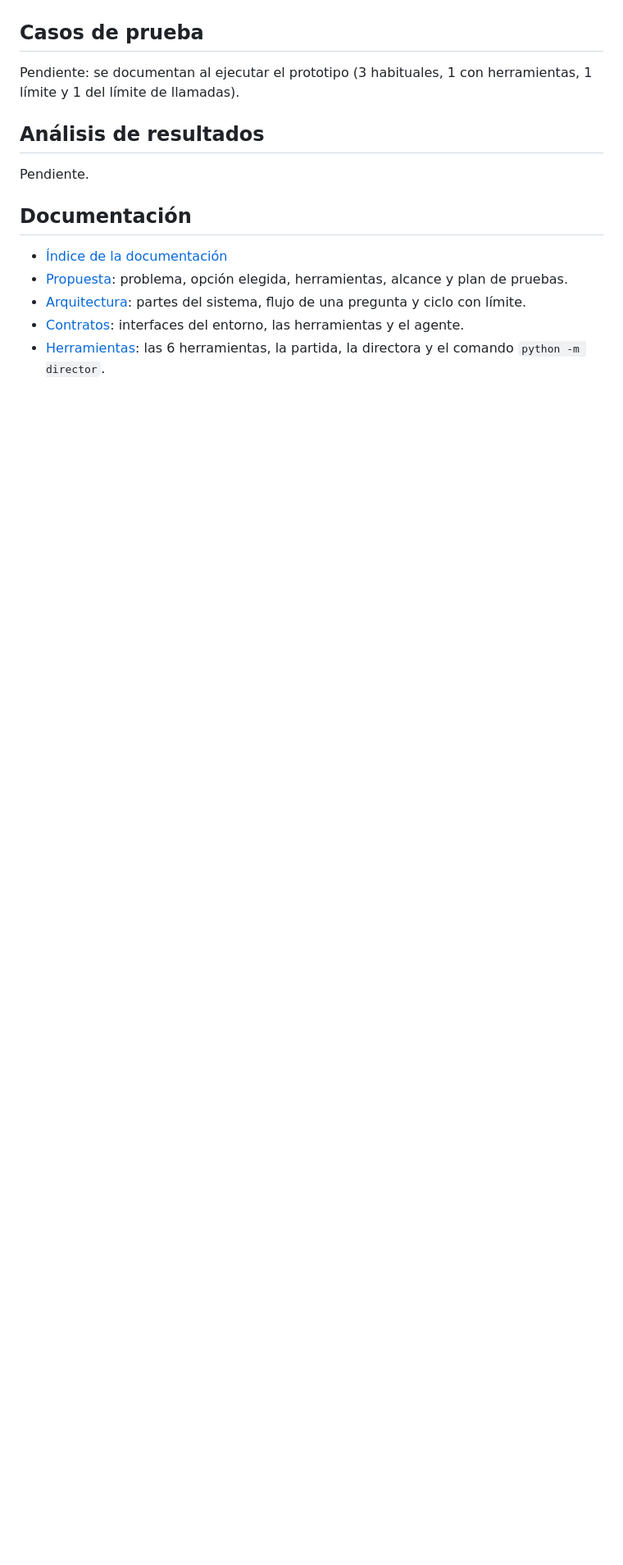
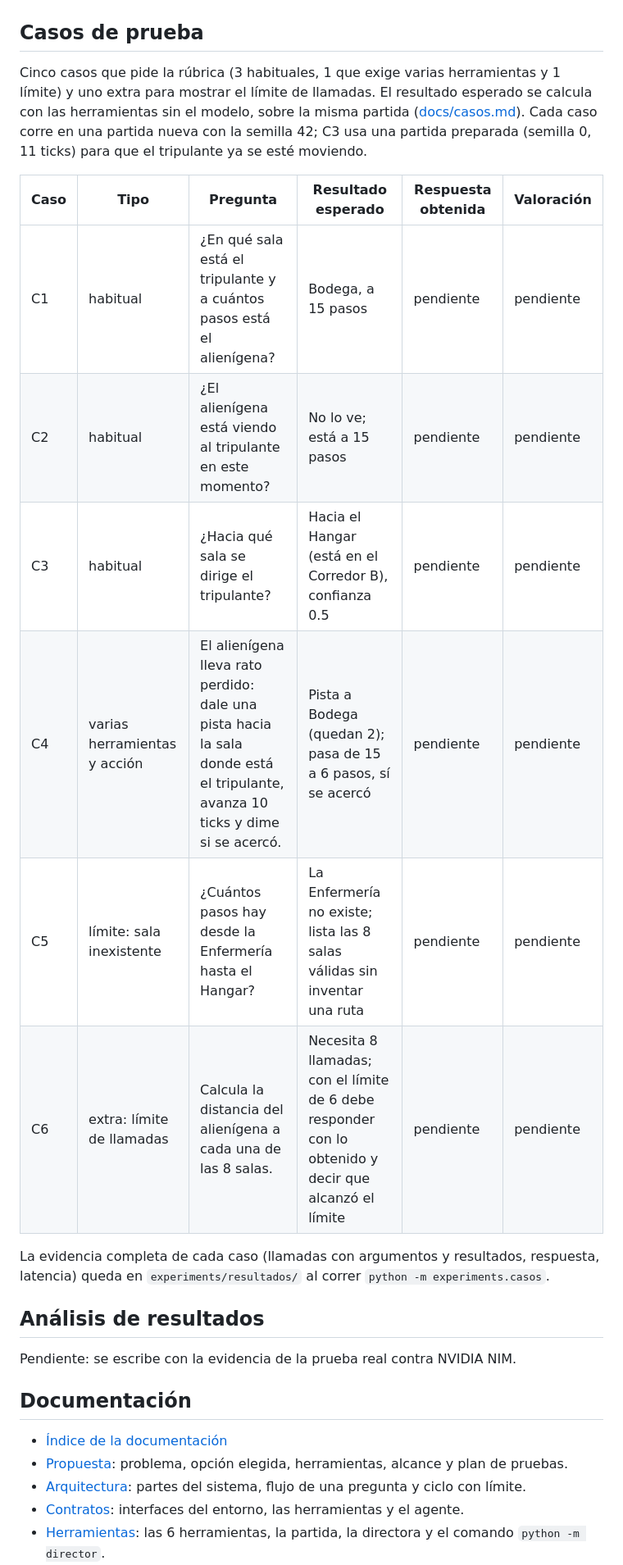
Before and after one commit to jalvarez01/Xenomorfo-Q, a Markdown page: README.md, the part around one of its changes. Shown at 82% size. Drawn GitHub-style; blank space fills up the shorter version.

```diff
--- a/README.md
+++ b/README.md
@@ -55,11 +77,22 @@ La primera forma responde una pregunta; con `--registro` muestra también cada l
 
 ## Casos de prueba
 
-Pendiente: se documentan al ejecutar el prototipo (3 habituales, 1 con herramientas, 1 límite y 1 del límite de llamadas).
+Cinco casos que pide la rúbrica (3 habituales, 1 que exige varias herramientas y 1 límite) y uno extra para mostrar el límite de llamadas. El resultado esperado se calcula con las herramientas sin el modelo, sobre la misma partida ([docs/casos.md](docs/casos.md)). Cada caso corre en una partida nueva con la semilla 42; C3 usa una partida preparada (semilla 0, 11 ticks) para que el tripulante ya se esté moviendo.
+
+| Caso | Tipo | Pregunta | Resultado esperado | Respuesta obtenida | Valoración |
+|---|---|---|---|---|---|
+| C1 | habitual | ¿En qué sala está el tripulante y a cuántos pasos está el alienígena? | Bodega, a 15 pasos | pendiente | pendiente |
+| C2 | habitual | ¿El alienígena está viendo al tripulante en este momento? | No lo ve; está a 15 pasos | pendiente | pendiente |
+| C3 | habitual | ¿Hacia qué sala se dirige el tripulante? | Hacia el Hangar (está en el Corredor B), confianza 0.5 | pendiente | pendiente |
+| C4 | varias herramientas y acción | El alienígena lleva rato perdido: dale una pista hacia la sala donde está el tripulante, avanza 10 ticks y dime si se acercó. | Pista a Bodega (quedan 2); pasa de 15 a 6 pasos, sí se acercó | pendiente | pendiente |
+| C5 | límite: sala inexistente | ¿Cuántos pasos hay desde la Enfermería hasta el Hangar? | La Enfermería no existe; lista las 8 salas válidas sin inventar una ruta | pendiente | pendiente |
+| C6 | extra: límite de llamadas | Calcula la distancia del alienígena a cada una de las 8 salas. | Necesita 8 llamadas; con el límite de 6 debe responder con lo obtenido y decir que alcanzó el límite | pendiente | pendiente |
+
+La evidencia completa de cada caso (llamadas con argumentos y resultados, respuesta, latencia) queda en `experiments/resultados/` al correr `python -m experiments.casos`.
 
 ## Análisis de resultados
 
-Pendiente.
+Pendiente: se escribe con la evidencia de la prueba real contra NVIDIA NIM.
 
 ## Documentación
 
```
Also changed, not shown: other parts of README.md (+35 -9 lines), docs/arquitectura.md (+2 -1 lines).
